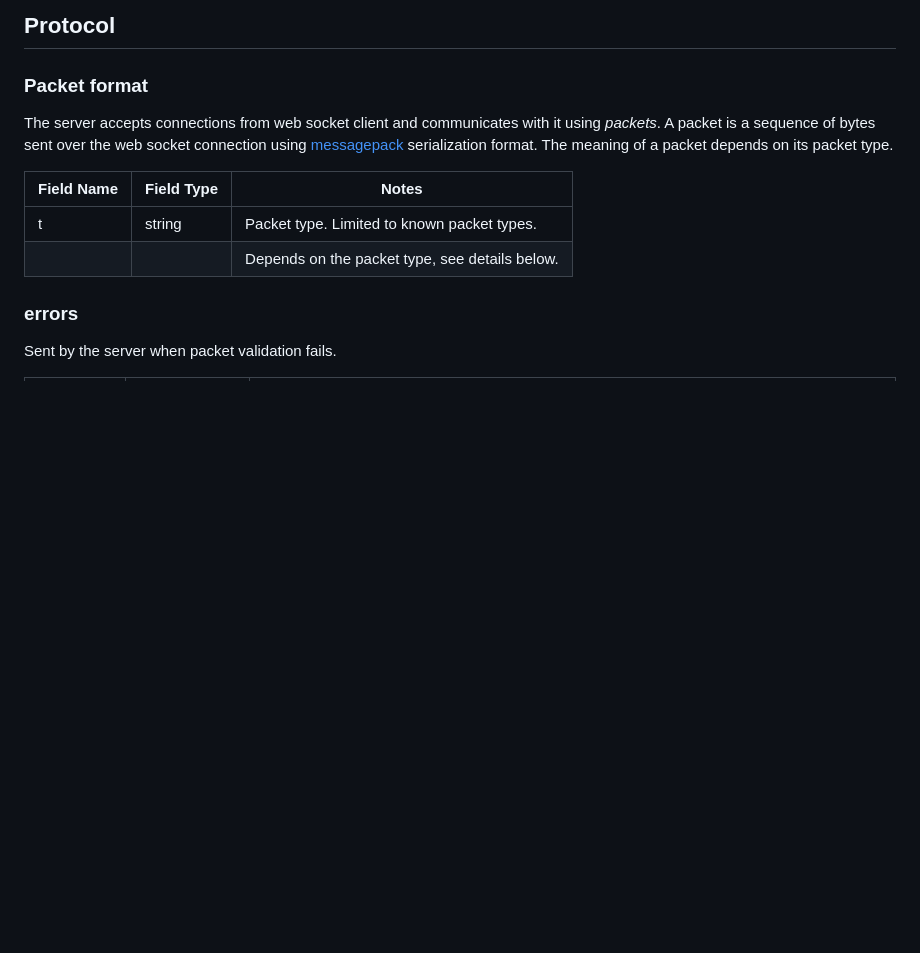
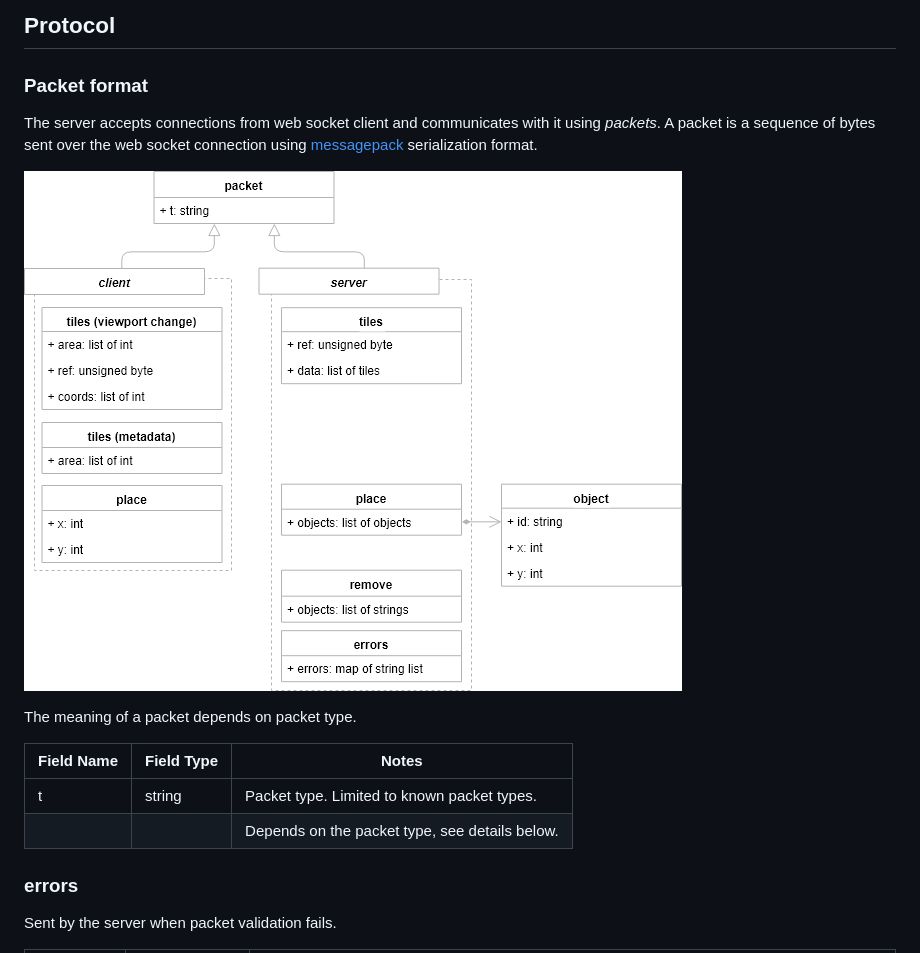
Before and after one commit to akornatskyy/infinite-tiles, a Markdown page: README.md, the part around the change. GitHub-like rendering; pictures changed too: network-protocol.png (added); blank space fills up the shorter version.

Commit message:
Added network protocol diagram.

```diff
--- a/README.md
+++ b/README.md
@@ -30,10 +30,13 @@ Open your browser at [http://localhost:8080](http://localhost:8080).
 
 ### Packet format
 
-The server accepts connections from web socket client and communicates with it using
-*packets*. A packet is a sequence of bytes sent over the web socket connection using
-[messagepack](https://msgpack.org/) serialization format. The meaning of a packet depends
-on its packet type.
+The server accepts connections from web socket client and communicates with it
+using *packets*. A packet is a sequence of bytes sent over the web socket
+connection using [messagepack](https://msgpack.org/) serialization format.
+
+![network protocol](./network-protocol.png)
+
+The meaning of a packet depends on packet type.
 
 | Field Name | Field Type | Notes                                          |
 | ---------- | ---------- | ---------------------------------------------- |
```
